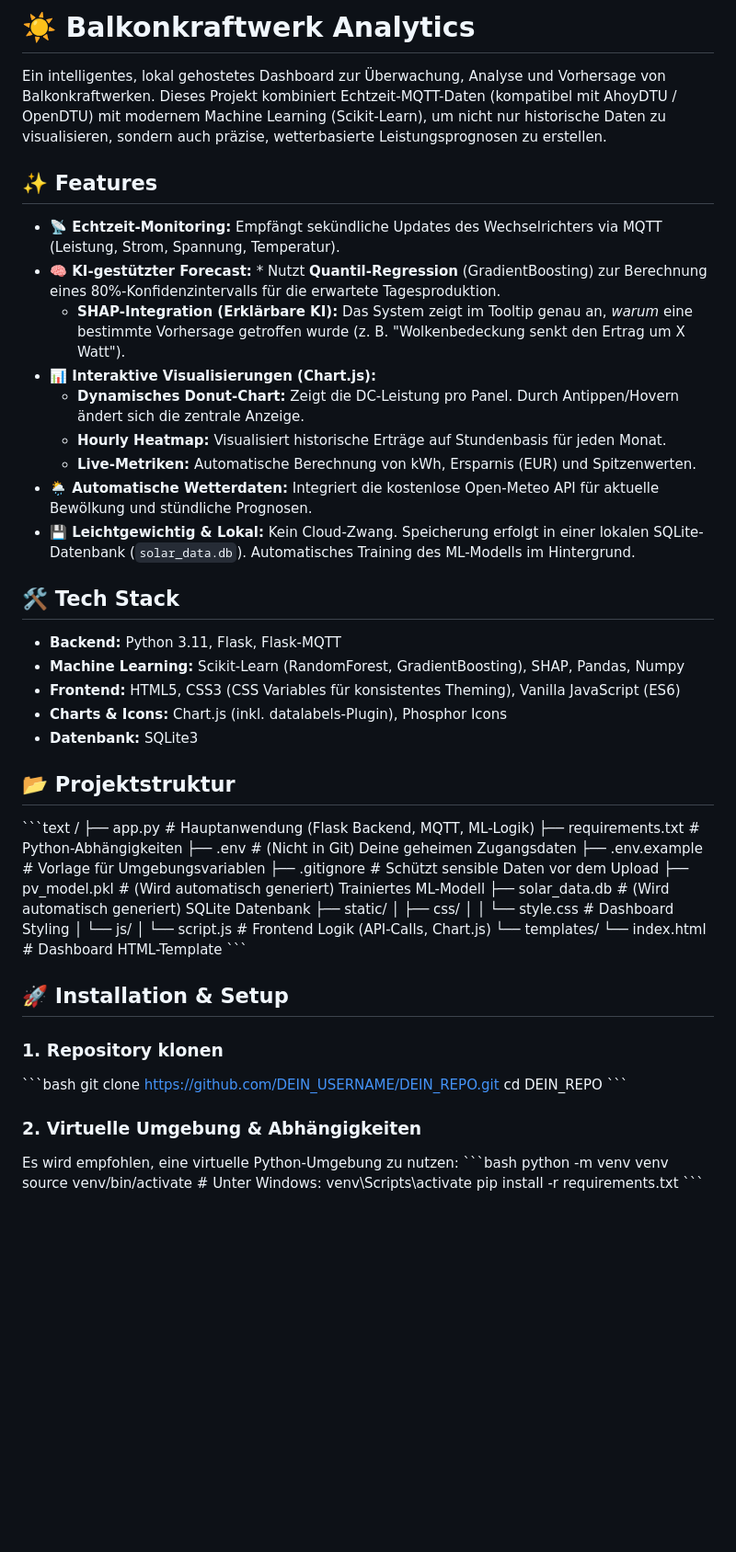
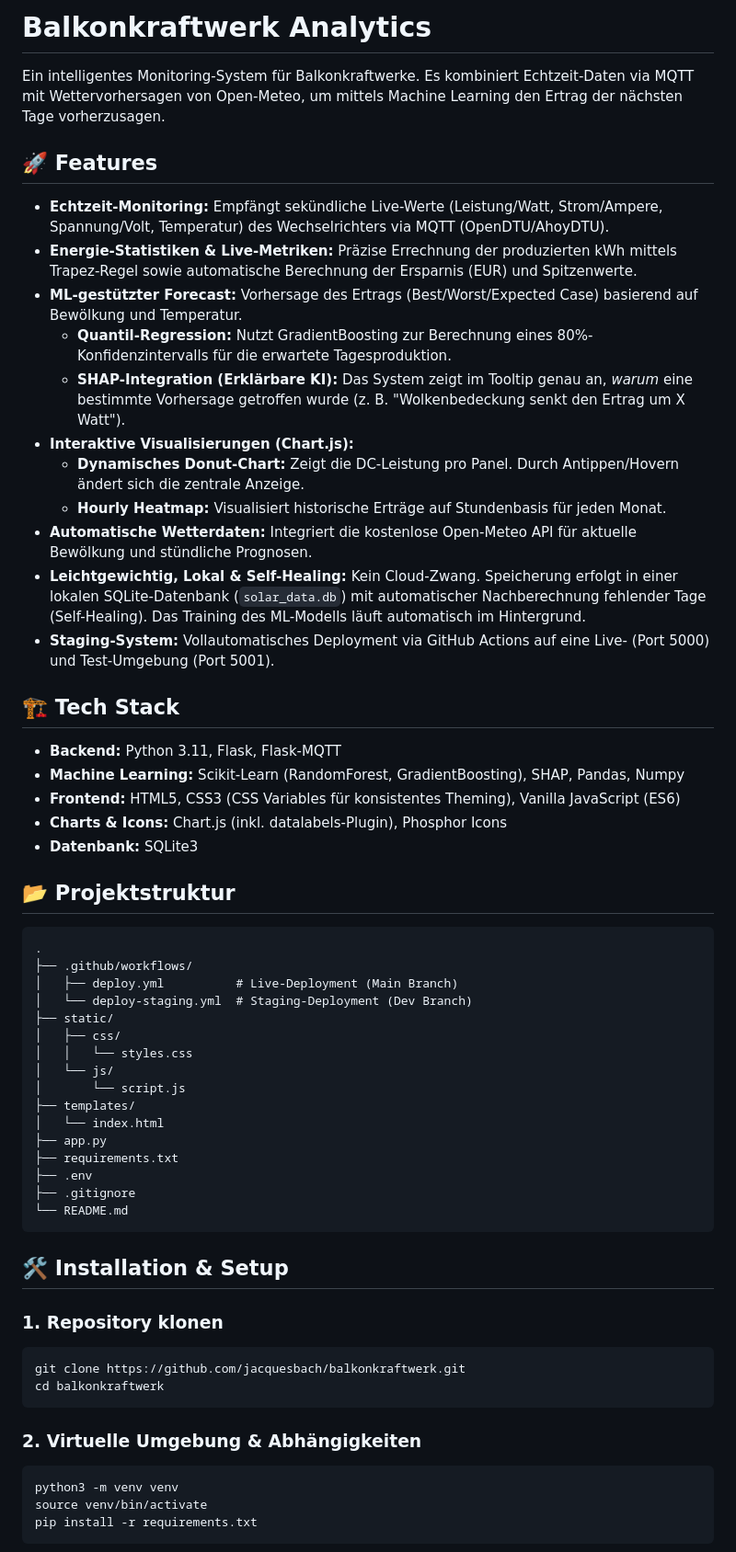
Before and after one commit to jacquesbach/balkonkraftwerk, a Markdown page: README.md, the part around one of its changes. Shown at 92% size. Rendered like a GitHub page; blank space fills up the shorter version.

````diff
--- a/README.md
+++ b/README.md
@@ -1,20 +1,25 @@
-# ☀️ Balkonkraftwerk Analytics
+# Balkonkraftwerk Analytics
 
-Ein intelligentes, lokal gehostetes Dashboard zur Überwachung, Analyse und Vorhersage von Balkonkraftwerken. Dieses Projekt kombiniert Echtzeit-MQTT-Daten (kompatibel mit AhoyDTU / OpenDTU) mit modernem Machine Learning (Scikit-Learn), um nicht nur historische Daten zu visualisieren, sondern auch präzise, wetterbasierte Leistungsprognosen zu erstellen.
+Ein intelligentes Monitoring-System für Balkonkraftwerke. Es kombiniert Echtzeit-Daten via MQTT mit Wettervorhersagen von Open-Meteo, um mittels Machine Learning den Ertrag der nächsten Tage vorherzusagen.
 
-## ✨ Features
 
-* **📡 Echtzeit-Monitoring:** Empfängt sekündliche Updates des Wechselrichters via MQTT (Leistung, Strom, Spannung, Temperatur).
-* **🧠 KI-gestützter Forecast:** * Nutzt **Quantil-Regression** (GradientBoosting) zur Berechnung eines 80%-Konfidenzintervalls für die erwartete Tagesproduktion.
+
+## 🚀 Features
+
+* **Echtzeit-Monitoring:** Empfängt sekündliche Live-Werte (Leistung/Watt, Strom/Ampere, Spannung/Volt, Temperatur) des Wechselrichters via MQTT (OpenDTU/AhoyDTU).
+* **Energie-Statistiken & Live-Metriken:** Präzise Errechnung der produzierten kWh mittels Trapez-Regel sowie automatische Berechnung der Ersparnis (EUR) und Spitzenwerte.
+* **ML-gestützter Forecast:** Vorhersage des Ertrags (Best/Worst/Expected Case) basierend auf Bewölkung und Temperatur.
+  * **Quantil-Regression:** Nutzt GradientBoosting zur Berechnung eines 80%-Konfidenzintervalls für die erwartete Tagesproduktion.
   * **SHAP-Integration (Erklärbare KI):** Das System zeigt im Tooltip genau an, *warum* eine bestimmte Vorhersage getroffen wurde (z. B. "Wolkenbedeckung senkt den Ertrag um X Watt").
-* **📊 Interaktive Visualisierungen (Chart.js):**
+* **Interaktive Visualisierungen (Chart.js):**
   * **Dynamisches Donut-Chart:** Zeigt die DC-Leistung pro Panel. Durch Antippen/Hovern ändert sich die zentrale Anzeige.
   * **Hourly Heatmap:** Visualisiert historische Erträge auf Stundenbasis für jeden Monat.
-  * **Live-Metriken:** Automatische Berechnung von kWh, Ersparnis (EUR) und Spitzenwerten.
-* **🌦 Automatische Wetterdaten:** Integriert die kostenlose Open-Meteo API für aktuelle Bewölkung und stündliche Prognosen.
-* **💾 Leichtgewichtig & Lokal:** Kein Cloud-Zwang. Speicherung erfolgt in einer lokalen SQLite-Datenbank (`solar_data.db`). Automatisches Training des ML-Modells im Hintergrund.
+* **Automatische Wetterdaten:** Integriert die kostenlose Open-Meteo API für aktuelle Bewölkung und stündliche Prognosen.
+* **Leichtgewichtig, Lokal & Self-Healing:** Kein Cloud-Zwang. Speicherung erfolgt in einer lokalen SQLite-Datenbank (`solar_data.db`) mit automatischer Nachberechnung fehlender Tage (Self-Healing). Das Training des ML-Modells läuft automatisch im Hintergrund.
+* **Staging-System:** Vollautomatisches Deployment via GitHub Actions auf eine Live- (Port 5000) und Test-Umgebung (Port 5001).
 
-## 🛠 Tech Stack
+
+## 🏗️ Tech Stack
 
 * **Backend:** Python 3.11, Flask, Flask-MQTT
 * **Machine Learning:** Scikit-Learn (RandomForest, GradientBoosting), SHAP, Pandas, Numpy
@@ -23,38 +28,38 @@ Ein intelligentes, lokal gehostetes Dashboard zur Überwachung, Analyse und Vorh
 * **Datenbank:** SQLite3
 
 ## 📂 Projektstruktur
-
-\`\`\`text
-/
-├── app.py                 # Hauptanwendung (Flask Backend, MQTT, ML-Logik)
-├── requirements.txt       # Python-Abhängigkeiten
-├── .env                   # (Nicht in Git) Deine geheimen Zugangsdaten
-├── .env.example           # Vorlage für Umgebungsvariablen
-├── .gitignore             # Schützt sensible Daten vor dem Upload
-├── pv_model.pkl           # (Wird automatisch generiert) Trainiertes ML-Modell
-├── solar_data.db          # (Wird automatisch generiert) SQLite Datenbank
+```text
+.
+├── .github/workflows/
+│   ├── deploy.yml          # Live-Deployment (Main Branch)
+│   └── deploy-staging.yml  # Staging-Deployment (Dev Branch)
 ├── static/
 │   ├── css/
-│   │   └── style.css      # Dashboard Styling
+│   │   └── styles.css
 │   └── js/
-│       └── script.js      # Frontend Logik (API-Calls, Chart.js)
-└── templates/
-    └── index.html         # Dashboard HTML-Template
-\`\`\`
+│       └── script.js
+├── templates/
+│   └── index.html
+├── app.py
+├── requirements.txt
+├── .env
+├── .gitignore
+└── README.md
+```
 
-## 🚀 Installation & Setup
+
+## 🛠 Installation & Setup
 
 ### 1. Repository klonen
-\`\`\`bash
-git clone https://github.com/DEIN_USERNAME/DEIN_REPO.git
-cd DEIN_REPO
-\`\`\`
+```bash
+git clone https://github.com/jacquesbach/balkonkraftwerk.git
+cd balkonkraftwerk
+```
 
 ### 2. Virtuelle Umgebung & Abhängigkeiten
-Es wird empfohlen, eine virtuelle Python-Umgebung zu nutzen:
-\`\`\`bash
-python -m venv venv
-source venv/bin/activate  # Unter Windows: venv\Scripts\activate
+```bash
+python3 -m venv venv
+source venv/bin/activate
 pip install -r requirements.txt
-\`\`\`
+```
 
````
Also changed, not shown: other parts of README.md (+90 -24 lines).
